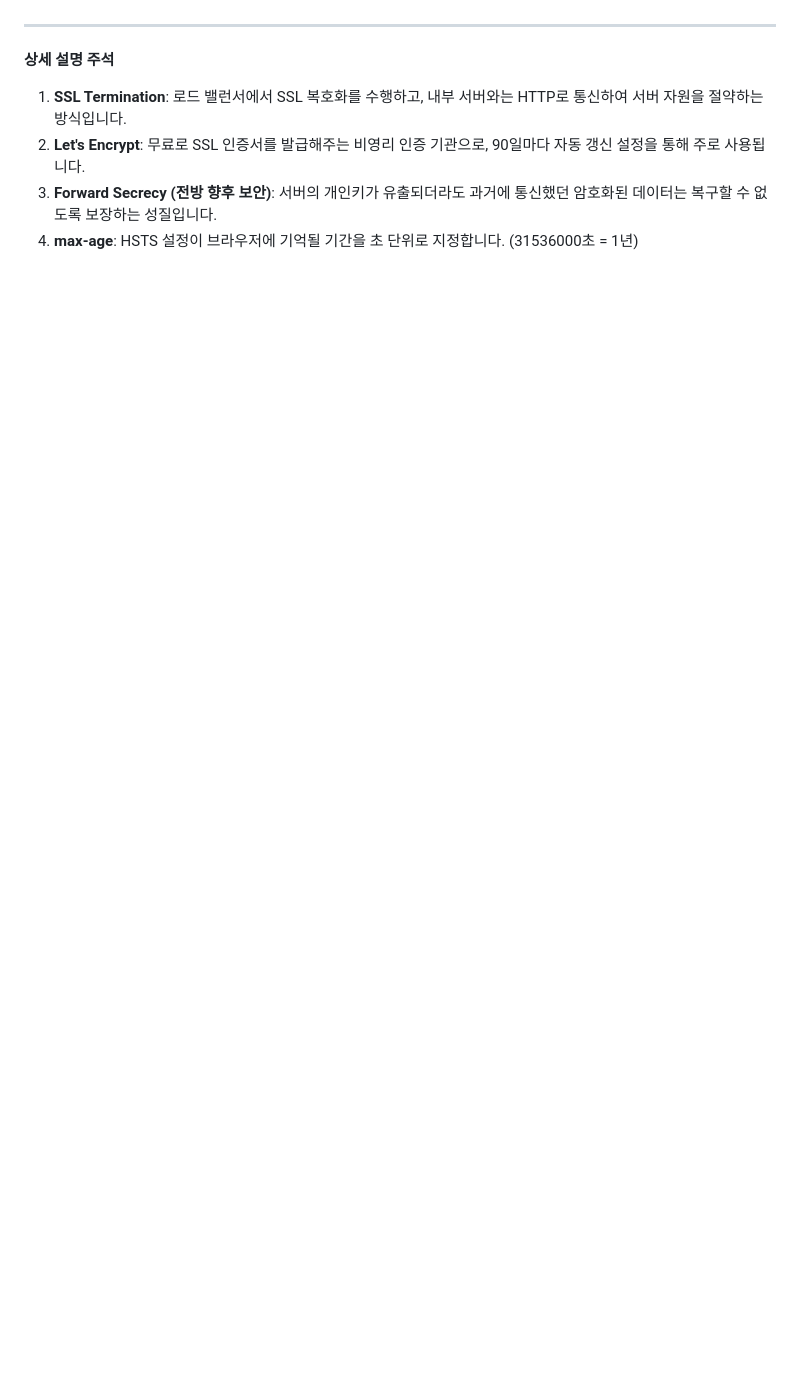
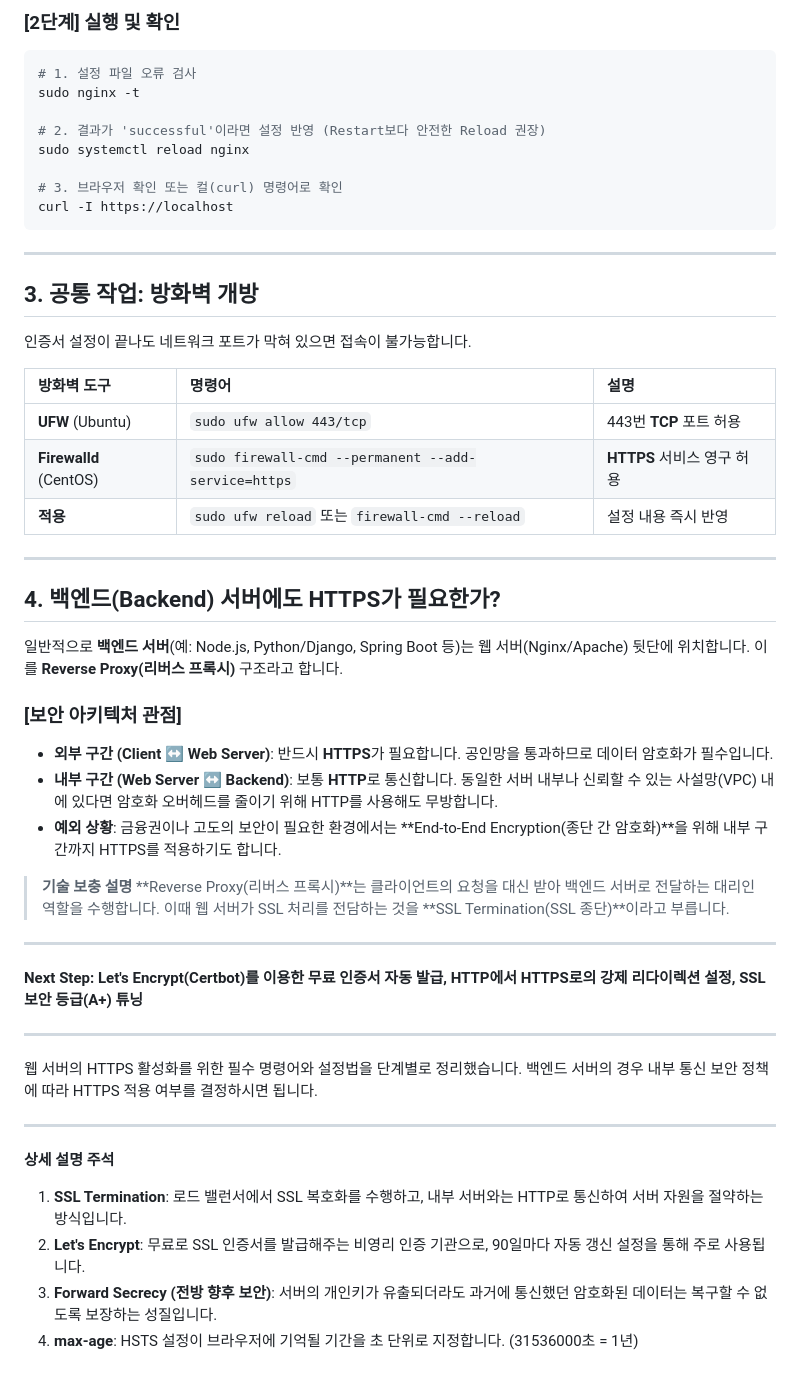
Before and after one commit to putto4u/06.Hacking-Security, a Markdown page: 150-1. 웹서버 보안 점검 가이드 제작/0031. SSL - TLS 보안.md, the part around one of its changes. Rendered like a GitHub page; blank space fills up the shorter version.

````diff
--- a/150-1. 웹서버 보안 점검 가이드 제작/0031. SSL - TLS 보안.md
+++ b/150-1. 웹서버 보안 점검 가이드 제작/0031. SSL - TLS 보안.md
@@ -115,3 +195,51 @@ Next Step: 보안 헤더 설정
+### [2단계] 실행 및 확인
+```bash
+# 1. 설정 파일 오류 검사
+sudo nginx -t
+
+# 2. 결과가 'successful'이라면 설정 반영 (Restart보다 안전한 Reload 권장)
+sudo systemctl reload nginx
+
+# 3. 브라우저 확인 또는 컬(curl) 명령어로 확인
+curl -I https://localhost
+```
+
+
+
+---
+
+## 3. 공통 작업: 방화벽 개방
+
+인증서 설정이 끝나도 네트워크 포트가 막혀 있으면 접속이 불가능합니다.
+
+| 방화벽 도구 | 명령어 | 설명 |
+| :--- | :--- | :--- |
+| **UFW** (Ubuntu) | `sudo ufw allow 443/tcp` | 443번 **TCP** 포트 허용 |
+| **Firewalld** (CentOS) | `sudo firewall-cmd --permanent --add-service=https` | **HTTPS** 서비스 영구 허용 |
+| **적용** | `sudo ufw reload` 또는 `firewall-cmd --reload` | 설정 내용 즉시 반영 |
+
+---
+
+## 4. 백엔드(Backend) 서버에도 HTTPS가 필요한가?
+
+일반적으로 **백엔드 서버**(예: Node.js, Python/Django, Spring Boot 등)는 웹 서버(Nginx/Apache) 뒷단에 위치합니다. 이를 **Reverse Proxy(리버스 프록시)** 구조라고 합니다.
+
+### [보안 아키텍처 관점]
+* **외부 구간 (Client ↔ Web Server)**: 반드시 **HTTPS**가 필요합니다. 공인망을 통과하므로 데이터 암호화가 필수입니다.
+* **내부 구간 (Web Server ↔ Backend)**: 보통 **HTTP**로 통신합니다. 동일한 서버 내부나 신뢰할 수 있는 사설망(VPC) 내에 있다면 암호화 오버헤드를 줄이기 위해 HTTP를 사용해도 무방합니다.
+* **예외 상황**: 금융권이나 고도의 보안이 필요한 환경에서는 **End-to-End Encryption(종단 간 암호화)**을 위해 내부 구간까지 HTTPS를 적용하기도 합니다.
+
+
+
+> **기술 보충 설명**
+> **Reverse Proxy(리버스 프록시)**는 클라이언트의 요청을 대신 받아 백엔드 서버로 전달하는 대리인 역할을 수행합니다. 이때 웹 서버가 SSL 처리를 전담하는 것을 **SSL Termination(SSL 종단)**이라고 부릅니다.
+
+---
+
+**Next Step: Let's Encrypt(Certbot)를 이용한 무료 인증서 자동 발급, HTTP에서 HTTPS로의 강제 리다이렉션 설정, SSL 보안 등급(A+) 튜닝**
+
+---
+웹 서버의 HTTPS 활성화를 위한 필수 명령어와 설정법을 단계별로 정리했습니다. 백엔드 서버의 경우 내부 통신 보안 정책에 따라 HTTPS 적용 여부를 결정하시면 됩니다.
 
 ---
 
````
Also changed, not shown: other parts of 150-1. 웹서버 보안 점검 가이드 제작/0031. SSL - TLS 보안.md (+81 -1 lines).
